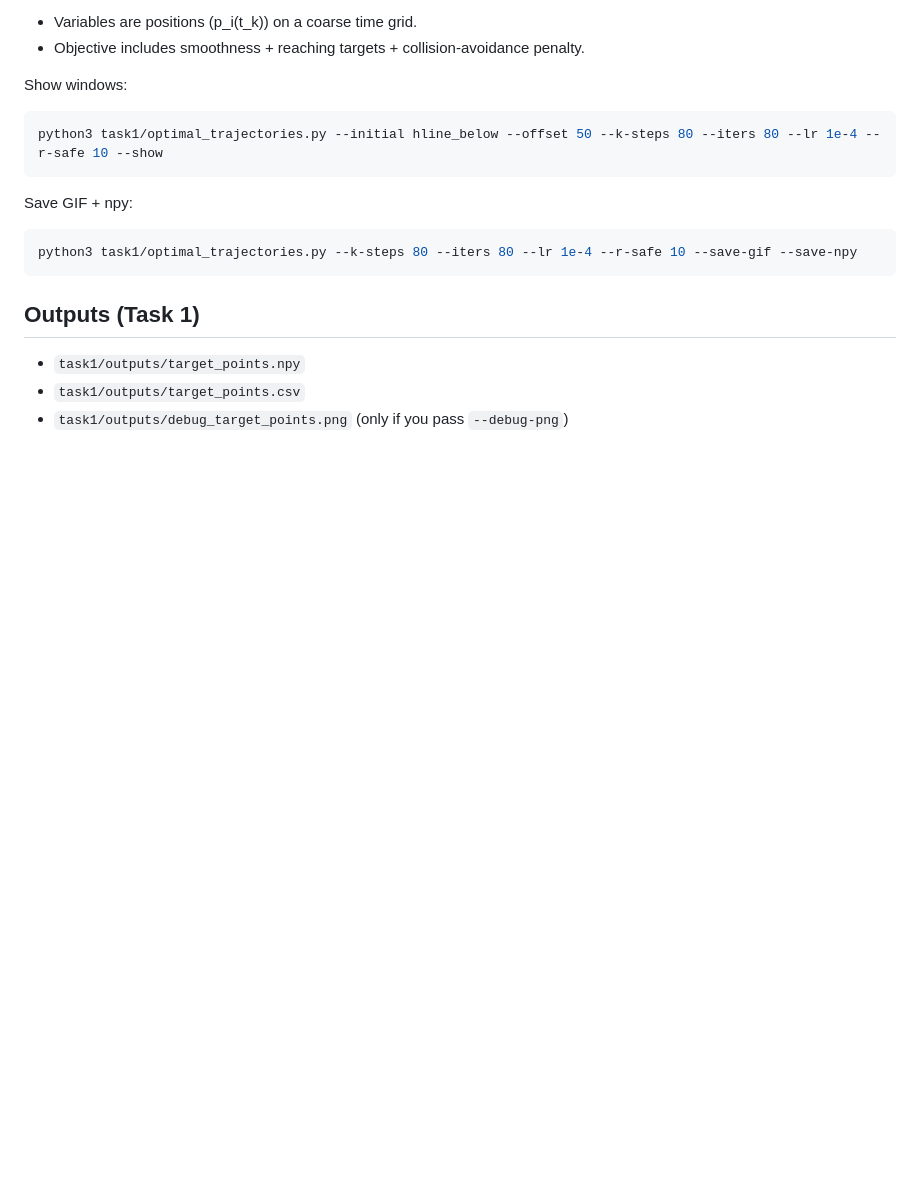
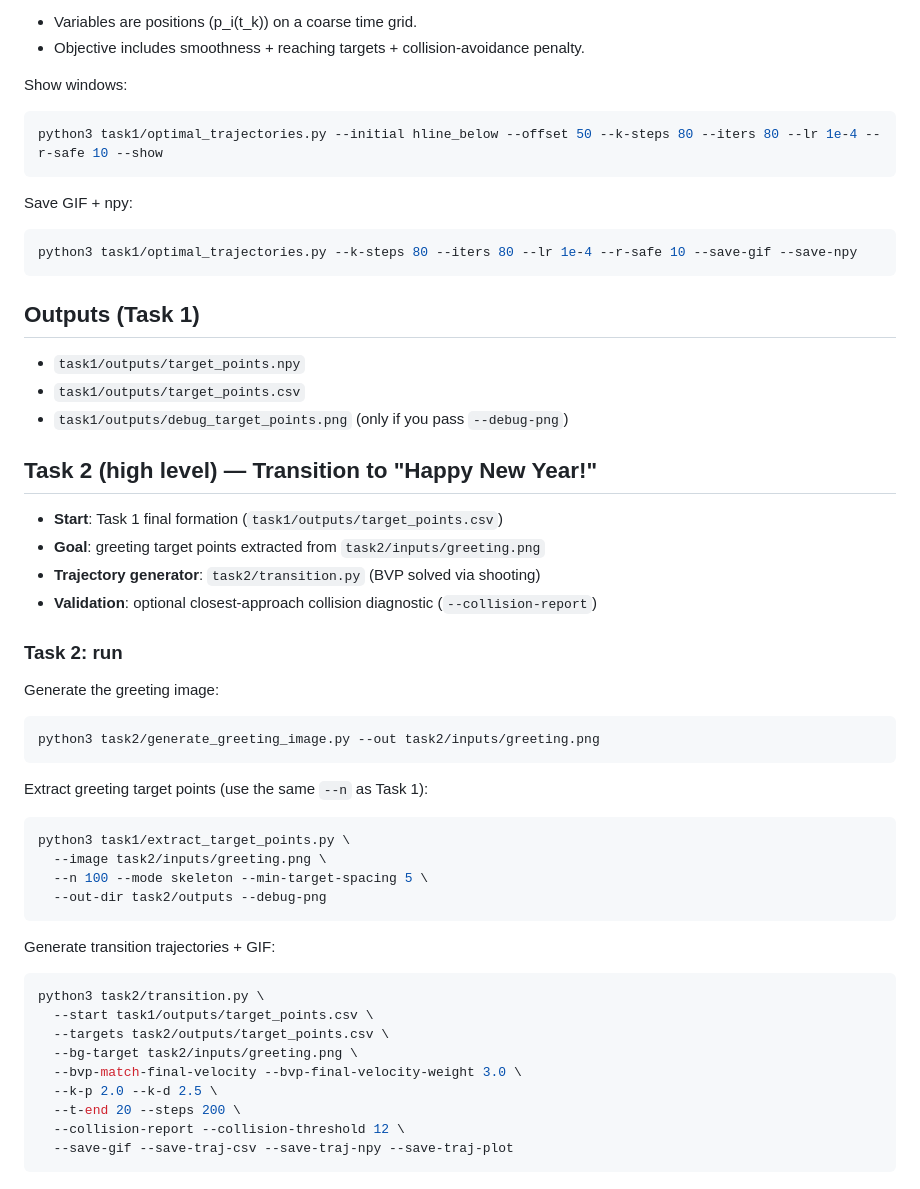
Before and after one commit to andriagv/NumericalProgramingFinalProject, a Markdown page: README.md, the part around one of its changes. Rendered like a GitHub page; blank space fills up the shorter version.

Commit message:
README: add Task 2 instructions + previews

````diff
--- a/README.md
+++ b/README.md
@@ -94,3 +94,42 @@ python3 task1/optimal_trajectories.py --k-steps 80 --iters 80 --lr 1e-4 --r-safe
 - `task1/outputs/target_points.npy`
 - `task1/outputs/target_points.csv`
 - `task1/outputs/debug_target_points.png` (only if you pass `--debug-png`)
+
+## Task 2 (high level) — Transition to "Happy New Year!"
+
+- **Start**: Task 1 final formation (`task1/outputs/target_points.csv`)
+- **Goal**: greeting target points extracted from `task2/inputs/greeting.png`
+- **Trajectory generator**: `task2/transition.py` (BVP solved via shooting)
+- **Validation**: optional closest-approach collision diagnostic (`--collision-report`)
+
+### Task 2: run
+
+Generate the greeting image:
+
+```bash
+python3 task2/generate_greeting_image.py --out task2/inputs/greeting.png
+```
+
+Extract greeting target points (use the same `--n` as Task 1):
+
+```bash
+python3 task1/extract_target_points.py \
+  --image task2/inputs/greeting.png \
+  --n 100 --mode skeleton --min-target-spacing 5 \
+  --out-dir task2/outputs --debug-png
+```
+
+Generate transition trajectories + GIF:
+
+```bash
+python3 task2/transition.py \
+  --start task1/outputs/target_points.csv \
+  --targets task2/outputs/target_points.csv \
+  --bg-target task2/inputs/greeting.png \
+  --bvp-match-final-velocity --bvp-final-velocity-weight 3.0 \
+  --k-p 2.0 --k-d 2.5 \
+  --t-end 20 --steps 200 \
+  --collision-report --collision-threshold 12 \
+  --save-gif --save-traj-csv --save-traj-npy --save-traj-plot
+```
+
````
Also changed, not shown: other parts of README.md (+17 -0 lines), task2/media/debug_target_points.png (added), task2/media/greeting.png (added), task2/media/transition_motion.gif (added), task2/media/transition_trajectories.png (added).
